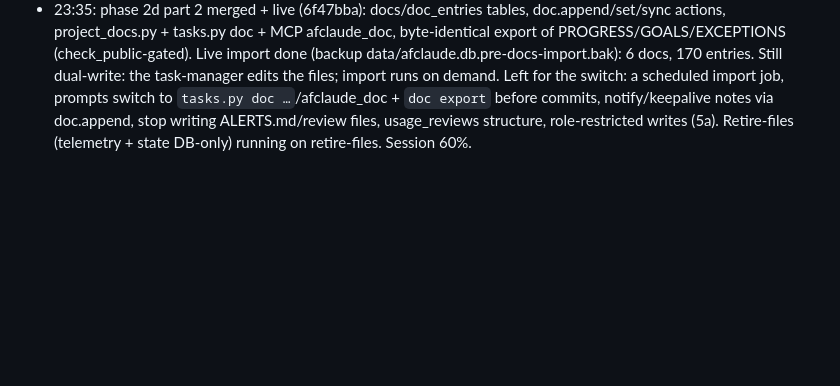
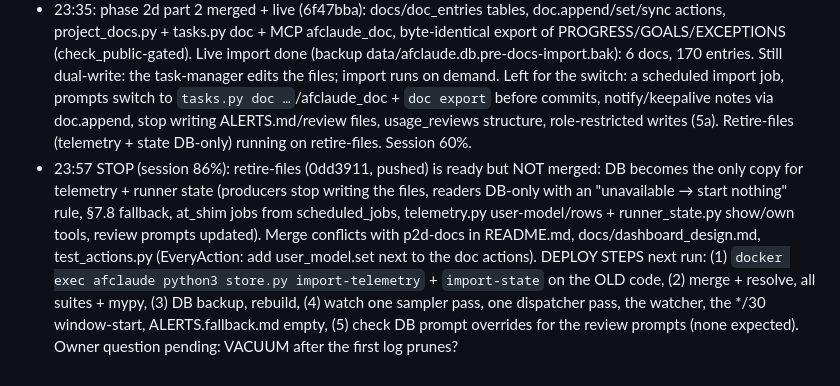
Before and after one commit to Windows200000/AFClaude, a Markdown page: PROGRESS.md, the part around the change. GitHub-like rendering; blank space fills up the shorter version.

Commit message:
Progress: stop at 86%, retire-files ready for the next run
Co-Authored-By: Claude Opus 5.5 <noreply@anthropic.com>
Claude-Session: https://claude.ai/code/session_01JSEHPtbBKzDzciFb3Cu1Mb

```diff
--- a/PROGRESS.md
+++ b/PROGRESS.md
@@ -243,3 +243,4 @@ Nights 10.10. 04:00, 23:00 and 11.10. 04:00 held (forecast). The 10.10. fill-up
 - 23:12 LIVE /compact TEST PASSED (tools/test_compact_live.sh, throwaway Haiku session): /compact via send-keys compacted in 24 s, compact_boundary + isCompactSummary in the same transcript, compacted_since() found it, no slash-menu/Enter issue, tmux cleaned up. Follow-up: the script's reply extraction prints "(empty)" although the transcript has 6 assistant entries, so the recall check is unreliable → fix the parser (likely content-block format), rerun once.
 - 23:35: live test script fixed (9528df4: thinking-only and text entries of one turn are separate jsonl entries) and rerun: PASS, /compact 4 s, replies parsed; recall of a throwaway codeword after compaction: no (Haiku; the compact instruction keeps decisions/state, not trivia; our resume injects the DB hand-off anyway). 2d part 2 (docs into the DB) running on p2d-docs.
 - 23:35: phase 2d part 2 merged + live (6f47bba): docs/doc_entries tables, doc.append/set/sync actions, project_docs.py + tasks.py doc + MCP afclaude_doc, byte-identical export of PROGRESS/GOALS/EXCEPTIONS (check_public-gated). Live import done (backup data/afclaude.db.pre-docs-import.bak): 6 docs, 170 entries. Still dual-write: the task-manager edits the files; import runs on demand. Left for the switch: a scheduled import job, prompts switch to `tasks.py doc …`/afclaude_doc + `doc export` before commits, notify/keepalive notes via doc.append, stop writing ALERTS.md/review files, usage_reviews structure, role-restricted writes (5a). Retire-files (telemetry + state DB-only) running on retire-files. Session 60%.
+- 23:57 STOP (session 86%): retire-files (0dd3911, pushed) is ready but NOT merged: DB becomes the only copy for telemetry + runner state (producers stop writing the files, readers DB-only with an "unavailable → start nothing" rule, §7.8 fallback, at_shim jobs from scheduled_jobs, telemetry.py user-model/rows + runner_state.py show/own tools, review prompts updated). Merge conflicts with p2d-docs in README.md, docs/dashboard_design.md, test_actions.py (EveryAction: add user_model.set next to the doc actions). DEPLOY STEPS next run: (1) `docker exec afclaude python3 store.py import-telemetry` + `import-state` on the OLD code, (2) merge + resolve, all suites + mypy, (3) DB backup, rebuild, (4) watch one sampler pass, one dispatcher pass, the watcher, the */30 window-start, ALERTS.fallback.md empty, (5) check DB prompt overrides for the review prompts (none expected). Owner question pending: VACUUM after the first log prunes?
```
